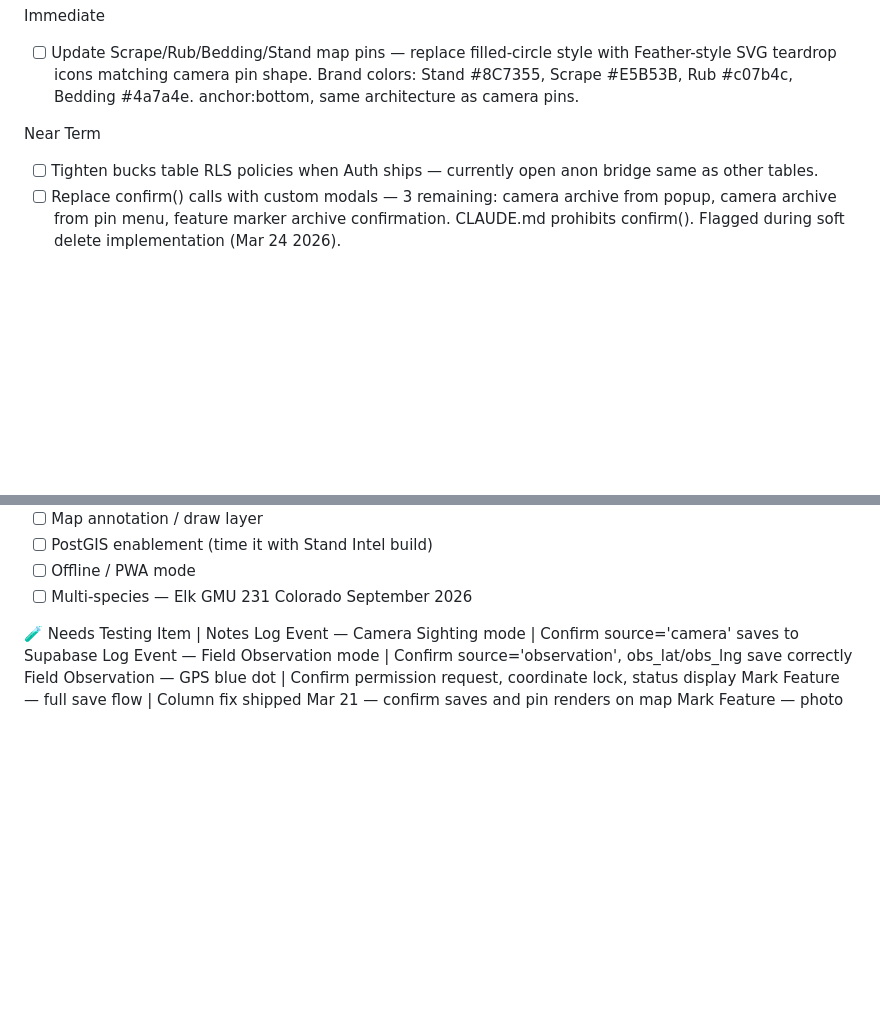
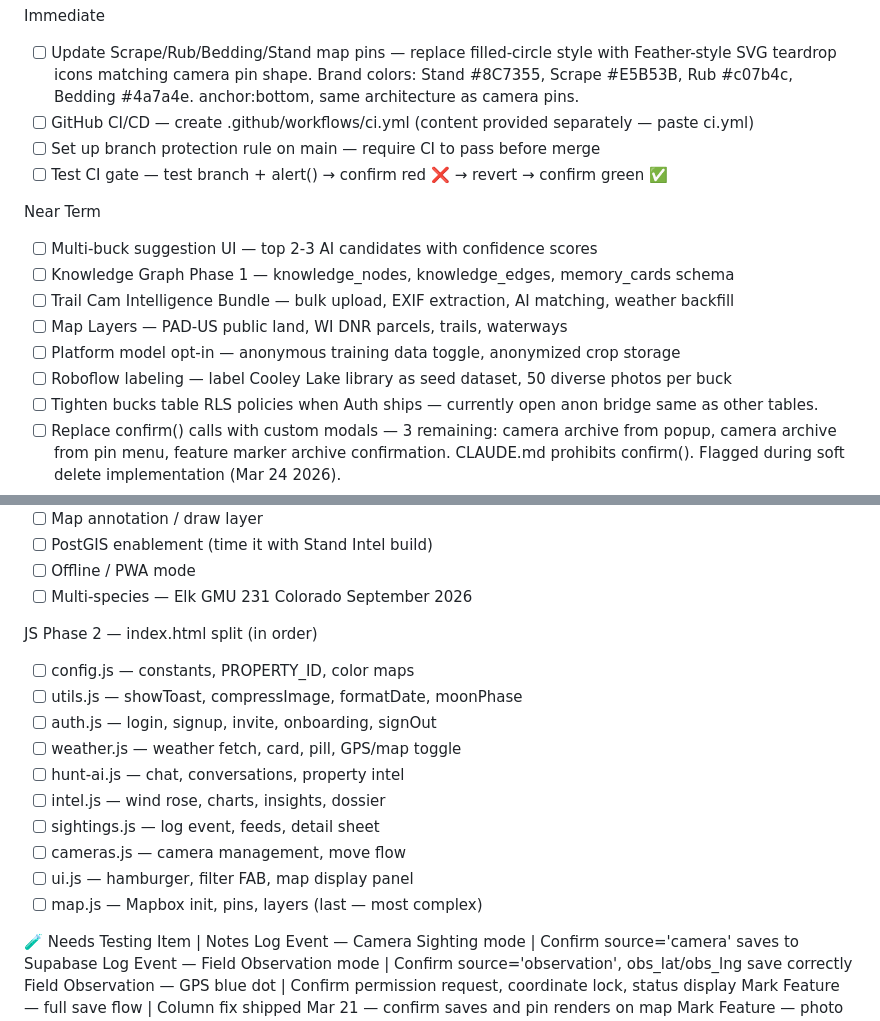
Before and after one commit to Stullllllyyy/Cooley---Lake---Tracker, a Markdown page: TASKS.md, 2 parts joined by grey strips. GitHub-like rendering; blank space fills up the shorter version.

```diff
--- a/TASKS.md
+++ b/TASKS.md
@@ -22,8 +22,17 @@ Tasks defined and ready to work on, in priority order:
 
 Immediate
 * [ ] Update Scrape/Rub/Bedding/Stand map pins — replace filled-circle style with Feather-style SVG teardrop icons matching camera pin shape. Brand colors: Stand #8C7355, Scrape #E5B53B, Rub #c07b4c, Bedding #4a7a4e. anchor:bottom, same architecture as camera pins.
+* [ ] GitHub CI/CD — create .github/workflows/ci.yml (content provided separately — paste ci.yml)
+* [ ] Set up branch protection rule on main — require CI to pass before merge
+* [ ] Test CI gate — test branch + alert() → confirm red ❌ → revert → confirm green ✅
 
 Near Term
+* [ ] Multi-buck suggestion UI — top 2-3 AI candidates with confidence scores
+* [ ] Knowledge Graph Phase 1 — knowledge_nodes, knowledge_edges, memory_cards schema
+* [ ] Trail Cam Intelligence Bundle — bulk upload, EXIF extraction, AI matching, weather backfill
+* [ ] Map Layers — PAD-US public land, WI DNR parcels, trails, waterways
+* [ ] Platform model opt-in — anonymous training data toggle, anonymized crop storage
+* [ ] Roboflow labeling — label Cooley Lake library as seed dataset, 50 diverse photos per buck
 * [ ] Tighten bucks table RLS policies when Auth ships — currently open anon bridge same as other tables.
 * [ ] Replace confirm() calls with custom modals — 3 remaining: camera archive from popup, camera archive from pin menu, feature marker archive confirmation. CLAUDE.md prohibits confirm(). Flagged during soft delete implementation (Mar 24 2026).
 * [ ] Archived Pins UI — Settings section showing soft-deleted cameras and property_markers with restore option. Prerequisite: Settings tab must exist.
@@ -55,6 +64,18 @@ Medium Term
 * [ ] PostGIS enablement (time it with Stand Intel build)
 * [ ] Offline / PWA mode
 * [ ] Multi-species — Elk GMU 231 Colorado September 2026
+
+JS Phase 2 — index.html split (in order)
+* [ ] config.js — constants, PROPERTY_ID, color maps
+* [ ] utils.js — showToast, compressImage, formatDate, moonPhase
+* [ ] auth.js — login, signup, invite, onboarding, signOut
+* [ ] weather.js — weather fetch, card, pill, GPS/map toggle
+* [ ] hunt-ai.js — chat, conversations, property intel
+* [ ] intel.js — wind rose, charts, insights, dossier
+* [ ] sightings.js — log event, feeds, detail sheet
+* [ ] cameras.js — camera management, move flow
+* [ ] ui.js — hamburger, filter FAB, map display panel
+* [ ] map.js — Mapbox init, pins, layers (last — most complex)
 
 🧪 Needs Testing
 Item | Notes
```
Also changed, not shown: CLAUDE.md (+64 -0 lines), SMOKE_TEST.md (added, +138 -0 lines).
